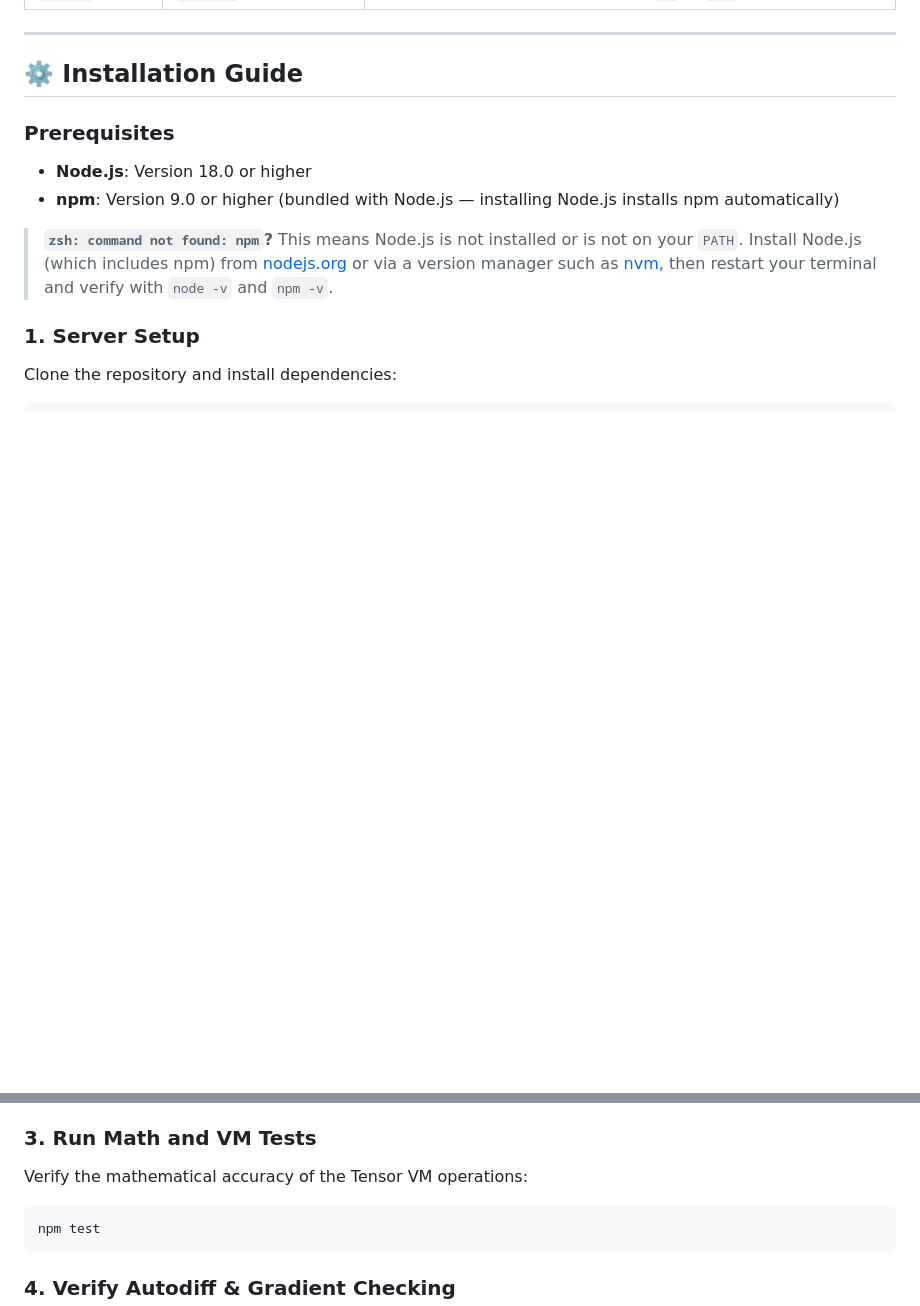
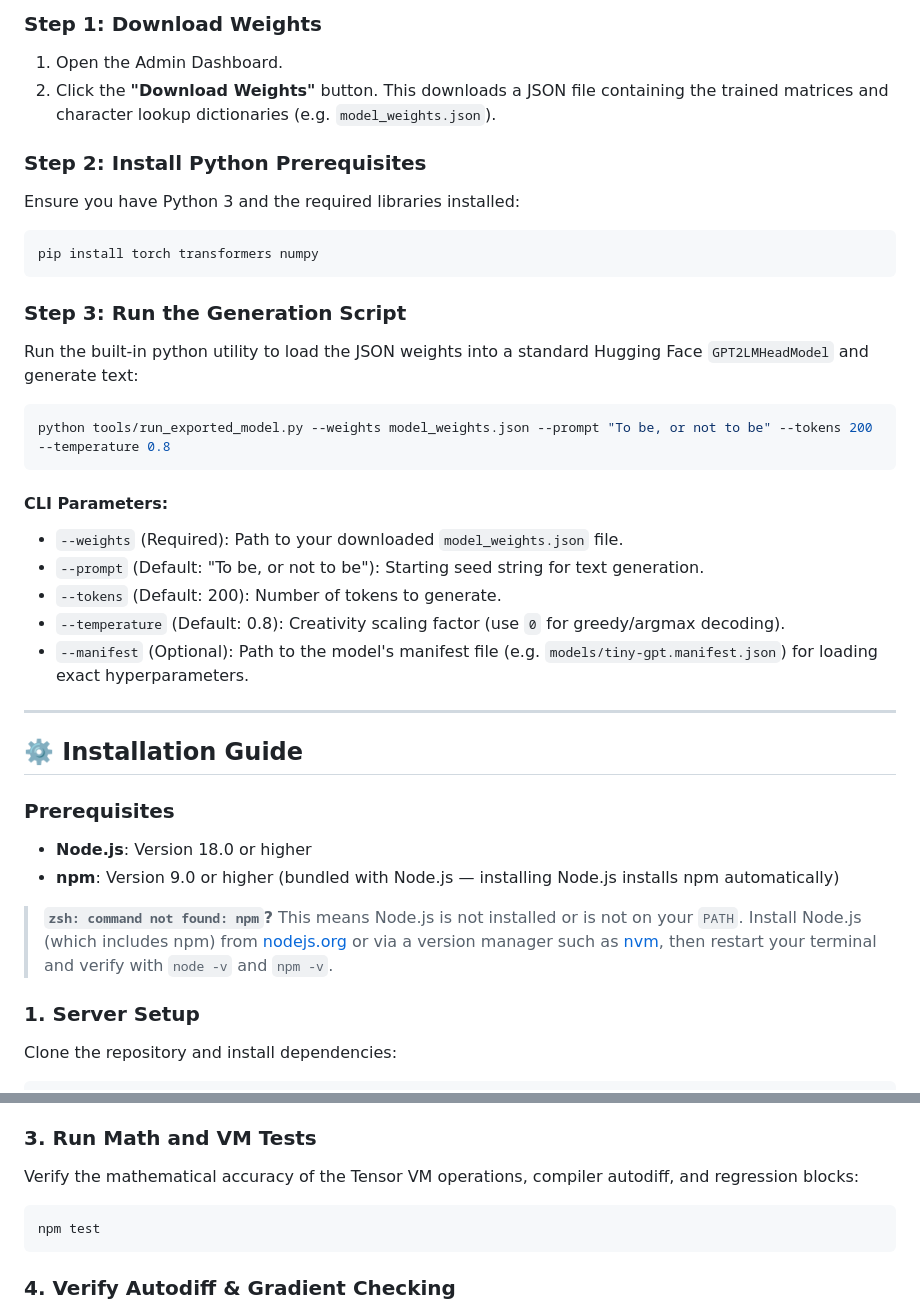
Before and after one commit to ravikadam/distcompute, a Markdown page: README.md, 2 parts joined by grey strips. Rendered like a GitHub page; blank space fills up the shorter version.

````diff
--- a/README.md
+++ b/README.md
@@ -124,3 +182,25 @@ The compiled assembly language uses a simple text format. Lines beginning with `
+### Step 1: Download Weights
+1. Open the Admin Dashboard.
+2. Click the **"Download Weights"** button. This downloads a JSON file containing the trained matrices and character lookup dictionaries (e.g. `model_weights.json`).
+
+### Step 2: Install Python Prerequisites
+Ensure you have Python 3 and the required libraries installed:
+```bash
+pip install torch transformers numpy
+```
+
+### Step 3: Run the Generation Script
+Run the built-in python utility to load the JSON weights into a standard Hugging Face `GPT2LMHeadModel` and generate text:
+```bash
+python tools/run_exported_model.py --weights model_weights.json --prompt "To be, or not to be" --tokens 200 --temperature 0.8
+```
+
+#### CLI Parameters:
+* `--weights` (Required): Path to your downloaded `model_weights.json` file.
+* `--prompt` (Default: "To be, or not to be"): Starting seed string for text generation.
+* `--tokens` (Default: 200): Number of tokens to generate.
+* `--temperature` (Default: 0.8): Creativity scaling factor (use `0` for greedy/argmax decoding).
+* `--manifest` (Optional): Path to the model's manifest file (e.g. `models/tiny-gpt.manifest.json`) for loading exact hyperparameters.
 
 ---
 
@@ -149,7 +229,7 @@ npm run build
 > **`sh: tsc: command not found`?** TypeScript is installed locally as a project dev dependency, not globally, so the bare `tsc` command is not on your `PATH`. Always run the build through npm (`npm run build`) or invoke the local binary with `npx tsc`. Run `npm install` first so the local `tsc` exists in `node_modules/.bin`. (Alternatively, install it globally with `npm install -g typescript`.)
 
 ### 3. Run Math and VM Tests
-Verify the mathematical accuracy of the Tensor VM operations:
+Verify the mathematical accuracy of the Tensor VM operations, compiler autodiff, and regression blocks:
 ```bash
 npm test
 ```
````
Also changed, not shown: other parts of README.md (+61 -3 lines).
